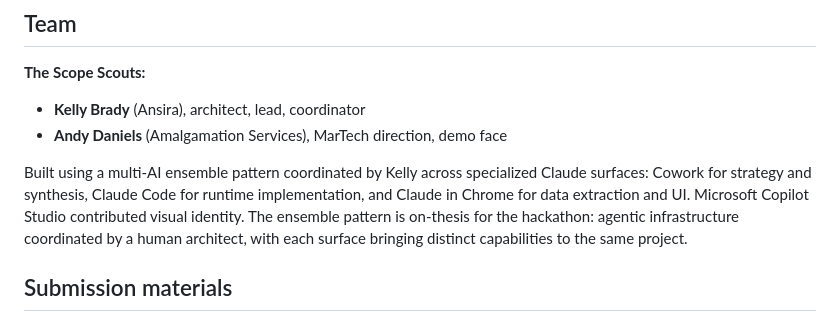
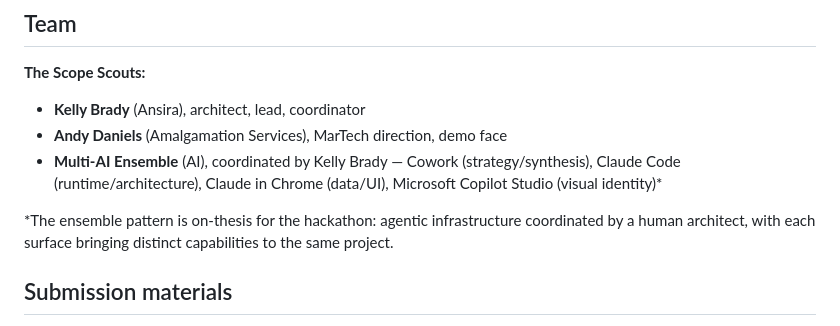
Before and after one commit to kellyorkin/datadrovers, a Markdown page: README.md, the part around the change. GitHub-like rendering.

Commit message:
Enhance README with Multi-AI Ensemble information
Added details about the Multi-AI Ensemble and its components.

```diff
--- a/README.md
+++ b/README.md
@@ -57,8 +57,10 @@ All agent actions against the workspace are read-only. The agent does not write,
 
 - **Kelly Brady** (Ansira), architect, lead, coordinator
 - **Andy Daniels** (Amalgamation Services), MarTech direction, demo face
+- **Multi-AI Ensemble** (AI), coordinated by Kelly Brady
+       — Cowork (strategy/synthesis), Claude Code (runtime/architecture), Claude in Chrome (data/UI), Microsoft Copilot Studio (visual identity)*
 
-Built using a multi-AI ensemble pattern coordinated by Kelly across specialized Claude surfaces: Cowork for strategy and synthesis, Claude Code for runtime implementation, and Claude in Chrome for data extraction and UI. Microsoft Copilot Studio contributed visual identity. The ensemble pattern is on-thesis for the hackathon: agentic infrastructure coordinated by a human architect, with each surface bringing distinct capabilities to the same project.
+*The ensemble pattern is on-thesis for the hackathon: agentic infrastructure coordinated by a human architect, with each surface bringing distinct capabilities to the same project.
 
 ## Submission materials
 
```
